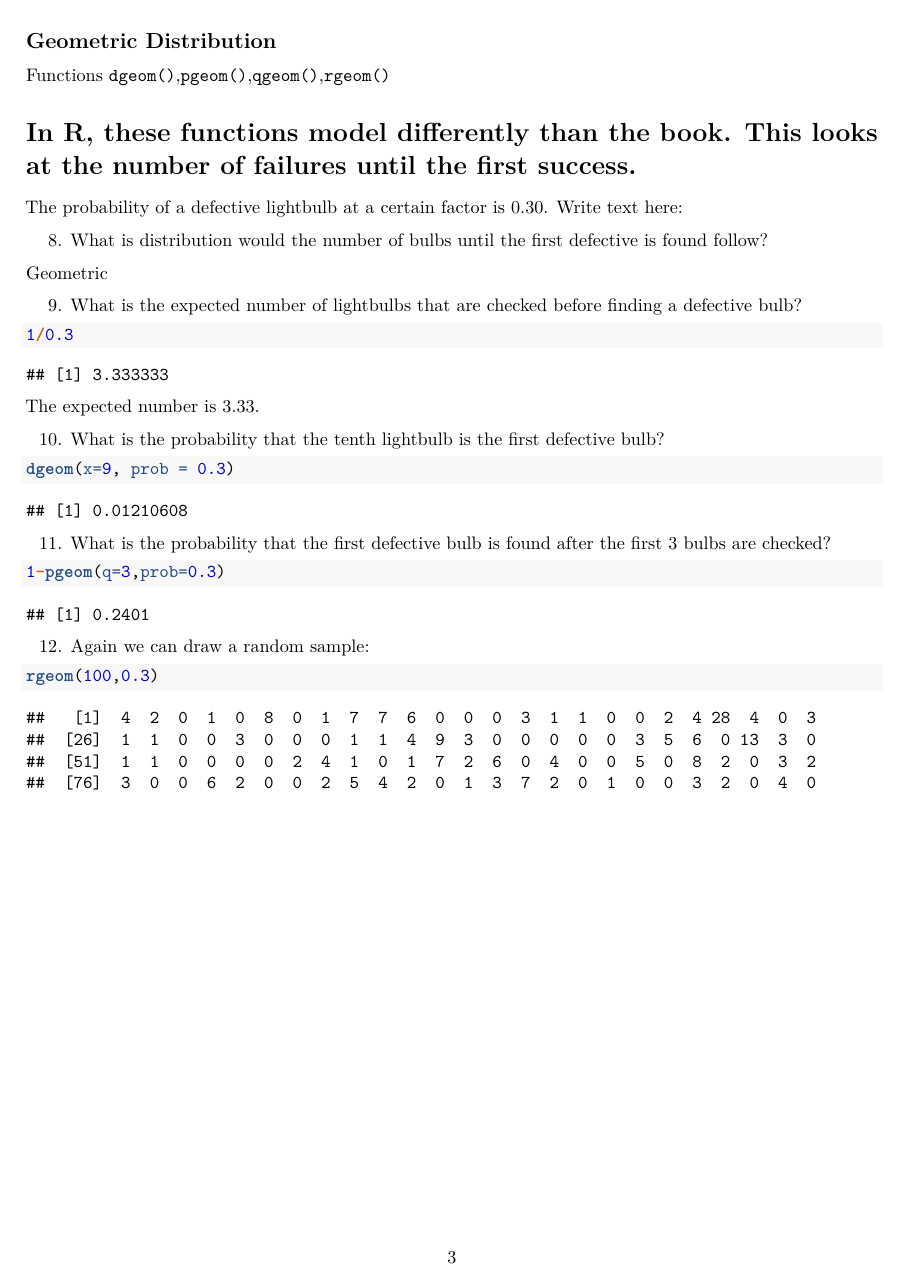
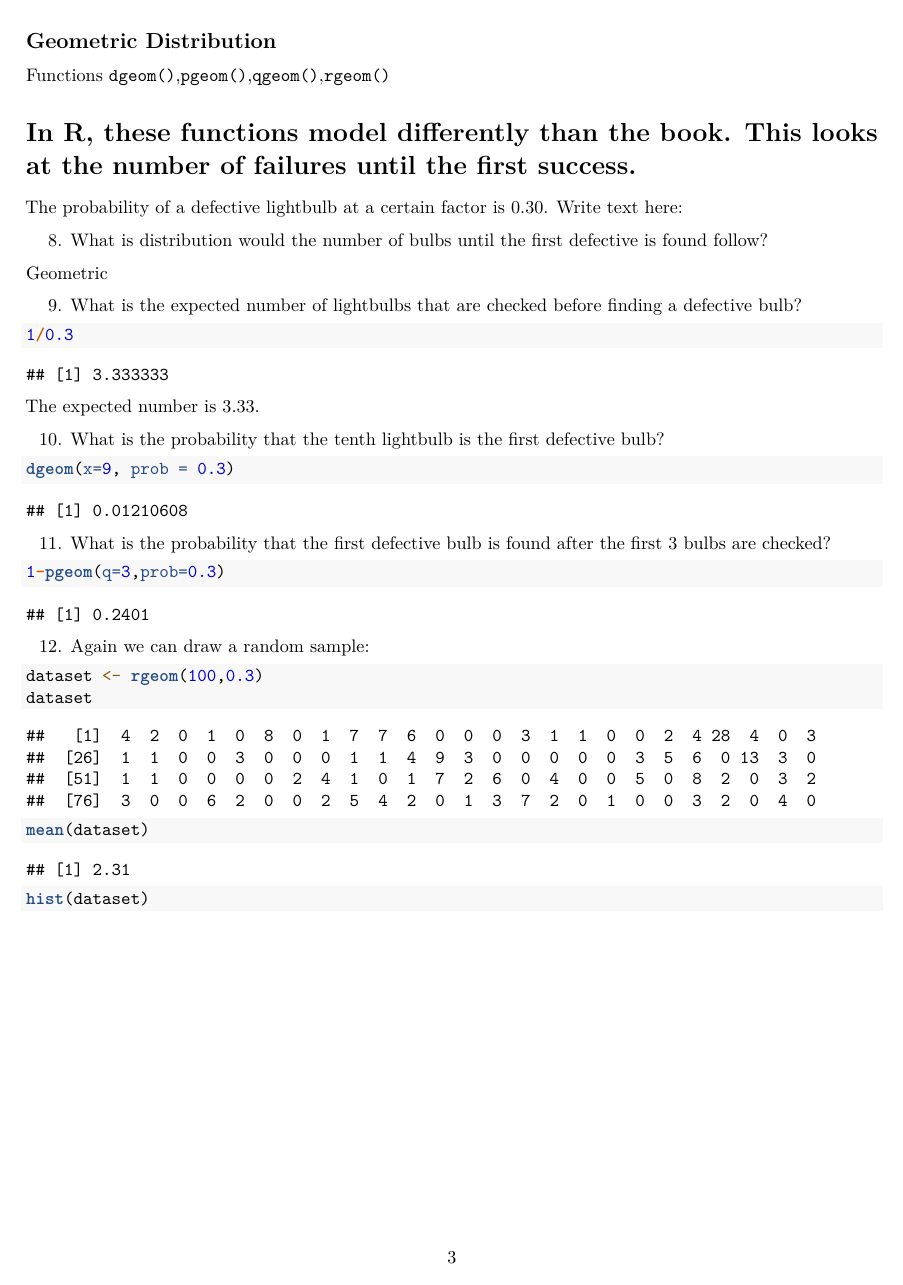
Before and after one commit to StrayBird-ATSH/lab-3-discrete, an R Markdown document (lab-3-discrete.Rmd): page 3 of 3 before the commit and page 3 of 4 after it. Rendered offline with R 4.5, knitr and Pandoc, then LaTeX, with nearby package versions; code that draws random numbers runs with fixed seeds of ours.

Commit message:
Add a figure for the last example

````diff
--- a/lab-3-discrete.Rmd
+++ b/lab-3-discrete.Rmd
@@ -142,5 +142,7 @@ dgeom(x=9, prob = 0.3)
 12. Again we can draw a random sample:
 
 ```{r}
-rgeom(100,0.3)
+dataset <- rgeom(100,0.3)
+dataset
+mean(dataset)
 ```
````
Also changed, not shown: lab-3-discrete.pdf, lab-3-discrete.Rmd (4 more changed lines).
